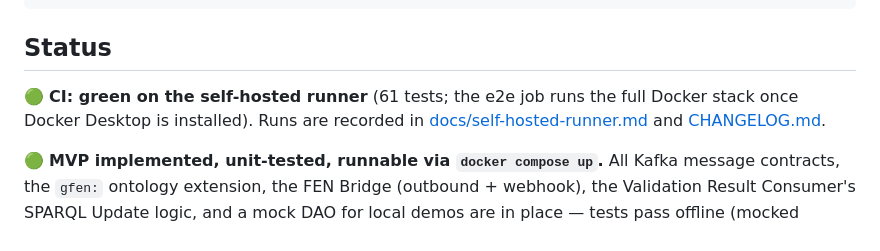
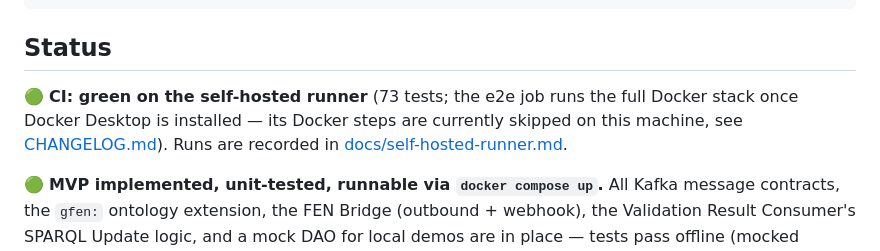
Before and after one commit to riznykst/fen-triadic-synthesis, a Markdown page: README.md, the part around the change. Rendered like a GitHub page.

Commit message:
README: Status test count 61 -> 73, e2e skip made explicit

```diff
--- a/README.md
+++ b/README.md
@@ -310,7 +310,7 @@ docker compose up --build
 
 ## Status
 
-🟢 **CI: green on the self-hosted runner** (61 tests; the e2e job runs the full Docker stack once Docker Desktop is installed). Runs are recorded in [docs/self-hosted-runner.md](docs/self-hosted-runner.md) and [CHANGELOG.md](CHANGELOG.md).
+🟢 **CI: green on the self-hosted runner** (73 tests; the e2e job runs the full Docker stack once Docker Desktop is installed — its Docker steps are currently skipped on this machine, see [CHANGELOG.md](CHANGELOG.md)). Runs are recorded in [docs/self-hosted-runner.md](docs/self-hosted-runner.md).
 
 
 🟢 **MVP implemented, unit-tested, runnable via `docker compose up`.** All Kafka
```
